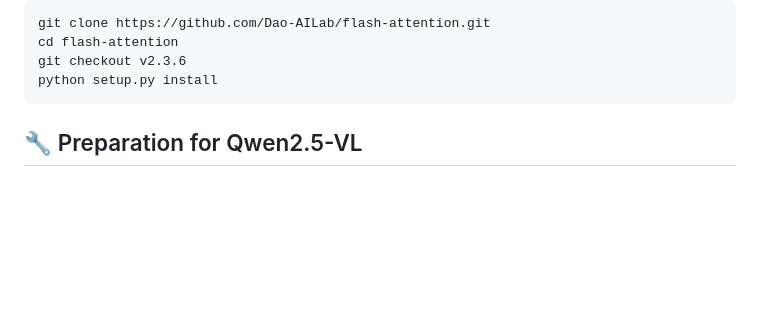
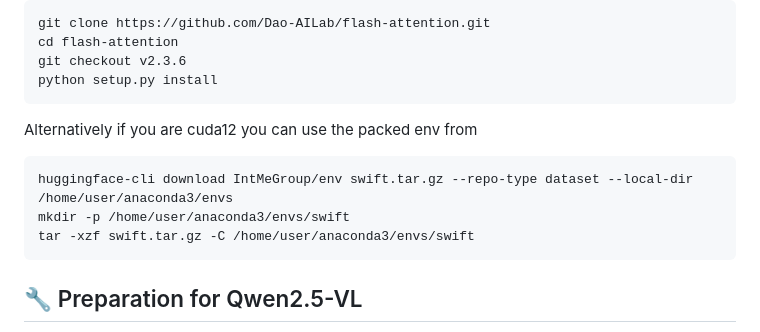
Before and after one commit to IntMeGroup/DFBench, a Markdown page: README.md, the part around the change. GitHub-like rendering; blank space fills up the shorter version.

````diff
--- a/README.md
+++ b/README.md
@@ -92,6 +92,12 @@ git checkout v2.3.6
 python setup.py install
 ```
 
+Alternatively if you are cuda12 you can use the packed env from
+```
+huggingface-cli download IntMeGroup/env swift.tar.gz --repo-type dataset --local-dir /home/user/anaconda3/envs
+mkdir -p /home/user/anaconda3/envs/swift
+tar -xzf swift.tar.gz -C /home/user/anaconda3/envs/swift
+```
 
 
 
````
